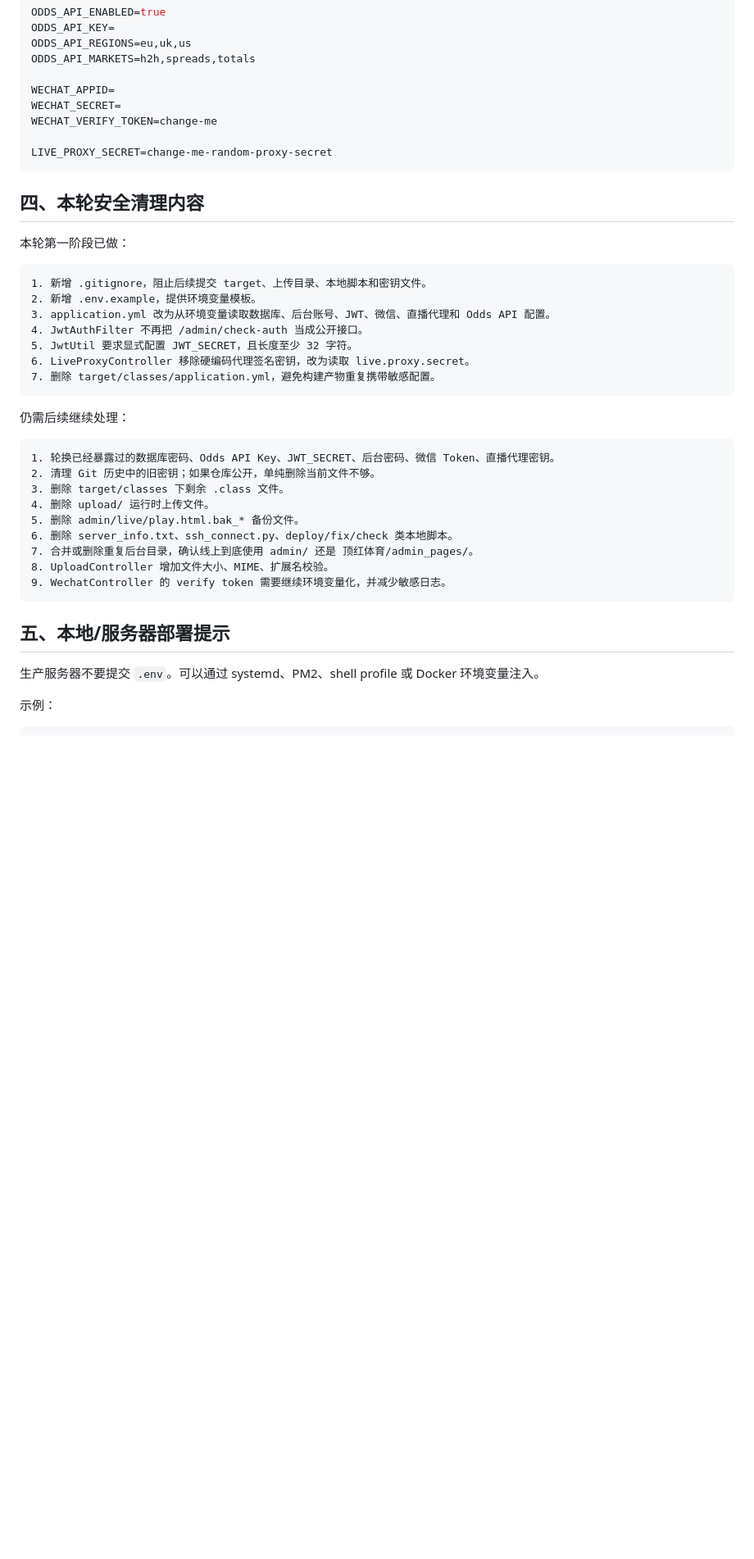
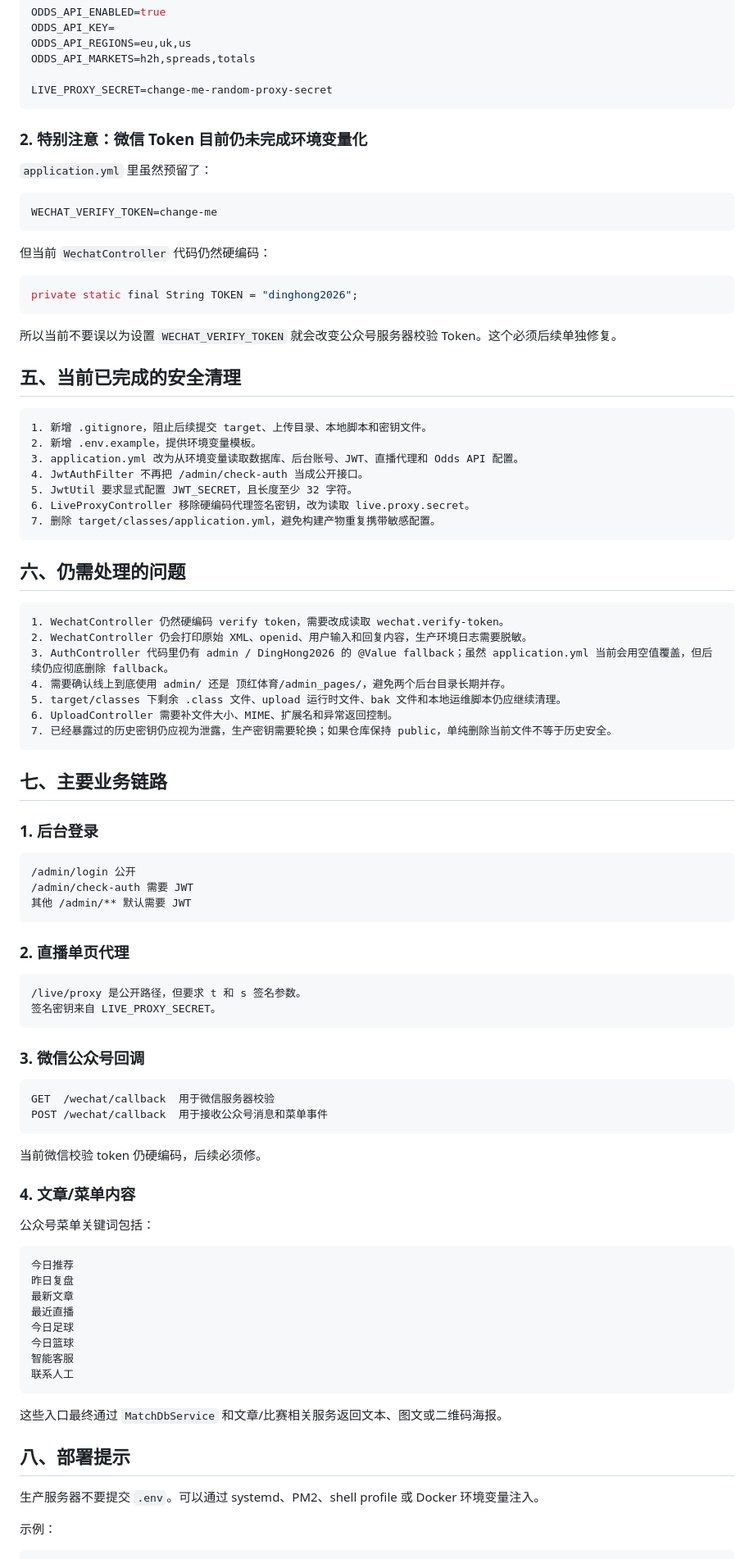
Before and after one commit to imtaka1988-lgtm/DINGHONG, a Markdown page: README.md, the part around one of its changes. Shown at 82% size. GitHub-like rendering; blank space fills up the shorter version.

Commit message:
docs: clarify current DINGHONG state (#5)

````diff
--- a/README.md
+++ b/README.md
@@ -43,42 +57,93 @@ ODDS_API_KEY=
 ODDS_API_REGIONS=eu,uk,us
 ODDS_API_MARKETS=h2h,spreads,totals
 
-WECHAT_APPID=
-WECHAT_SECRET=
-WECHAT_VERIFY_TOKEN=change-me
-
 LIVE_PROXY_SECRET=change-me-random-proxy-secret
 ```
 
-## 四、本轮安全清理内容
+### 2. 特别注意：微信 Token 目前仍未完成环境变量化
 
-本轮第一阶段已做：
+`application.yml` 里虽然预留了：
+
+```bash
+WECHAT_VERIFY_TOKEN=change-me
+```
+
+但当前 `WechatController` 代码仍然硬编码：
+
+```java
+private static final String TOKEN = "dinghong2026";
+```
+
+所以当前不要误以为设置 `WECHAT_VERIFY_TOKEN` 就会改变公众号服务器校验 Token。这个必须后续单独修复。
+
+## 五、当前已完成的安全清理
 
 ```text
 1. 新增 .gitignore，阻止后续提交 target、上传目录、本地脚本和密钥文件。
 2. 新增 .env.example，提供环境变量模板。
-3. application.yml 改为从环境变量读取数据库、后台账号、JWT、微信、直播代理和 Odds API 配置。
+3. application.yml 改为从环境变量读取数据库、后台账号、JWT、直播代理和 Odds API 配置。
 4. JwtAuthFilter 不再把 /admin/check-auth 当成公开接口。
 5. JwtUtil 要求显式配置 JWT_SECRET，且长度至少 32 字符。
 6. LiveProxyController 移除硬编码代理签名密钥，改为读取 live.proxy.secret。
 7. 删除 target/classes/application.yml，避免构建产物重复携带敏感配置。
 ```
 
-仍需后续继续处理：
+## 六、仍需处理的问题
 
 ```text
-1. 轮换已经暴露过的数据库密码、Odds API Key、JWT_SECRET、后台密码、微信 Token、直播代理密钥。
-2. 清理 Git 历史中的旧密钥；如果仓库公开，单纯删除当前文件不够。
-3. 删除 target/classes 下剩余 .class 文件。
-4. 删除 upload/ 运行时上传文件。
-5. 删除 admin/live/play.html.bak_* 备份文件。
-6. 删除 server_info.txt、ssh_connect.py、deploy/fix/check 类本地脚本。
-7. 合并或删除重复后台目录，确认线上到底使用 admin/ 还是 顶红体育/admin_pages/。
-8. UploadController 增加文件大小、MIME、扩展名校验。
-9. WechatController 的 verify token 需要继续环境变量化，并减少敏感日志。
+1. WechatController 仍然硬编码 verify token，需要改成读取 wechat.verify-token。
+2. WechatController 仍会打印原始 XML、openid、用户输入和回复内容，生产环境日志需要脱敏。
+3. AuthController 代码里仍有 admin / DingHong2026 的 @Value fallback；虽然 application.yml 当前会用空值覆盖，但后续仍应彻底删除 fallback。
+4. 需要确认线上到底使用 admin/ 还是 顶红体育/admin_pages/，避免两个后台目录长期并存。
+5. target/classes 下剩余 .class 文件、upload 运行时文件、bak 文件和本地运维脚本仍应继续清理。
+6. UploadController 需要补文件大小、MIME、扩展名和异常返回控制。
+7. 已经暴露过的历史密钥仍应视为泄露，生产密钥需要轮换；如果仓库保持 public，单纯删除当前文件不等于历史安全。
 ```
 
-## 五、本地/服务器部署提示
+## 七、主要业务链路
+
+### 1. 后台登录
+
+```text
+/admin/login 公开
+/admin/check-auth 需要 JWT
+其他 /admin/** 默认需要 JWT
+```
+
+### 2. 直播单页代理
+
+```text
+/live/proxy 是公开路径，但要求 t 和 s 签名参数。
+签名密钥来自 LIVE_PROXY_SECRET。
+```
+
+### 3. 微信公众号回调
+
+```text
+GET  /wechat/callback  用于微信服务器校验
+POST /wechat/callback  用于接收公众号消息和菜单事件
+```
+
+当前微信校验 token 仍硬编码，后续必须修。
+
+### 4. 文章/菜单内容
+
+公众号菜单关键词包括：
+
+```text
+今日推荐
+昨日复盘
+最新文章
+最近直播
+今日足球
+今日篮球
+智能客服
+联系人工
+```
+
+这些入口最终通过 `MatchDbService` 和文章/比赛相关服务返回文本、图文或二维码海报。
+
+## 八、部署提示
 
 生产服务器不要提交 `.env`。可以通过 systemd、PM2、shell profile 或 Docker 环境变量注入。
 
````
Also changed, not shown: other parts of README.md (+39 -22 lines).
